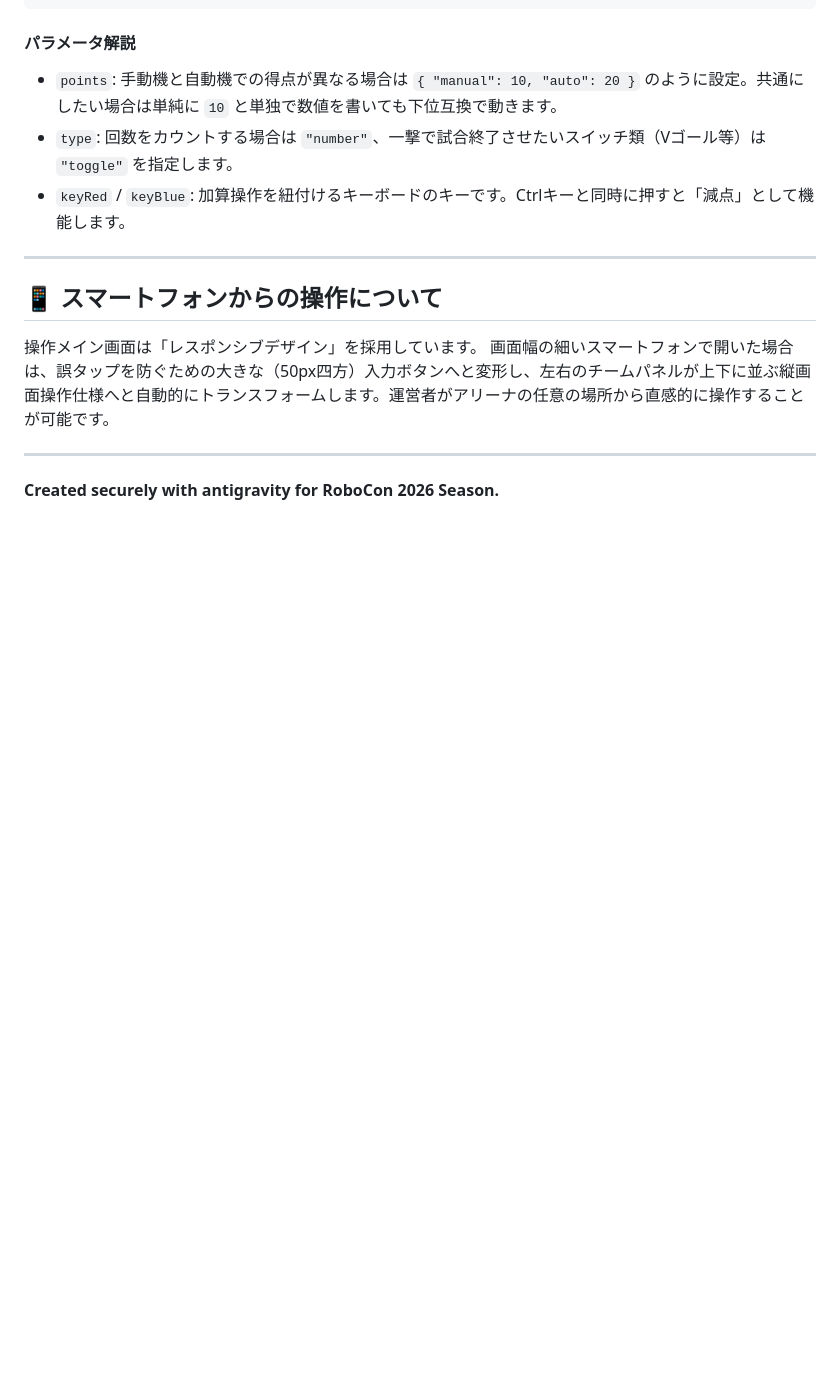
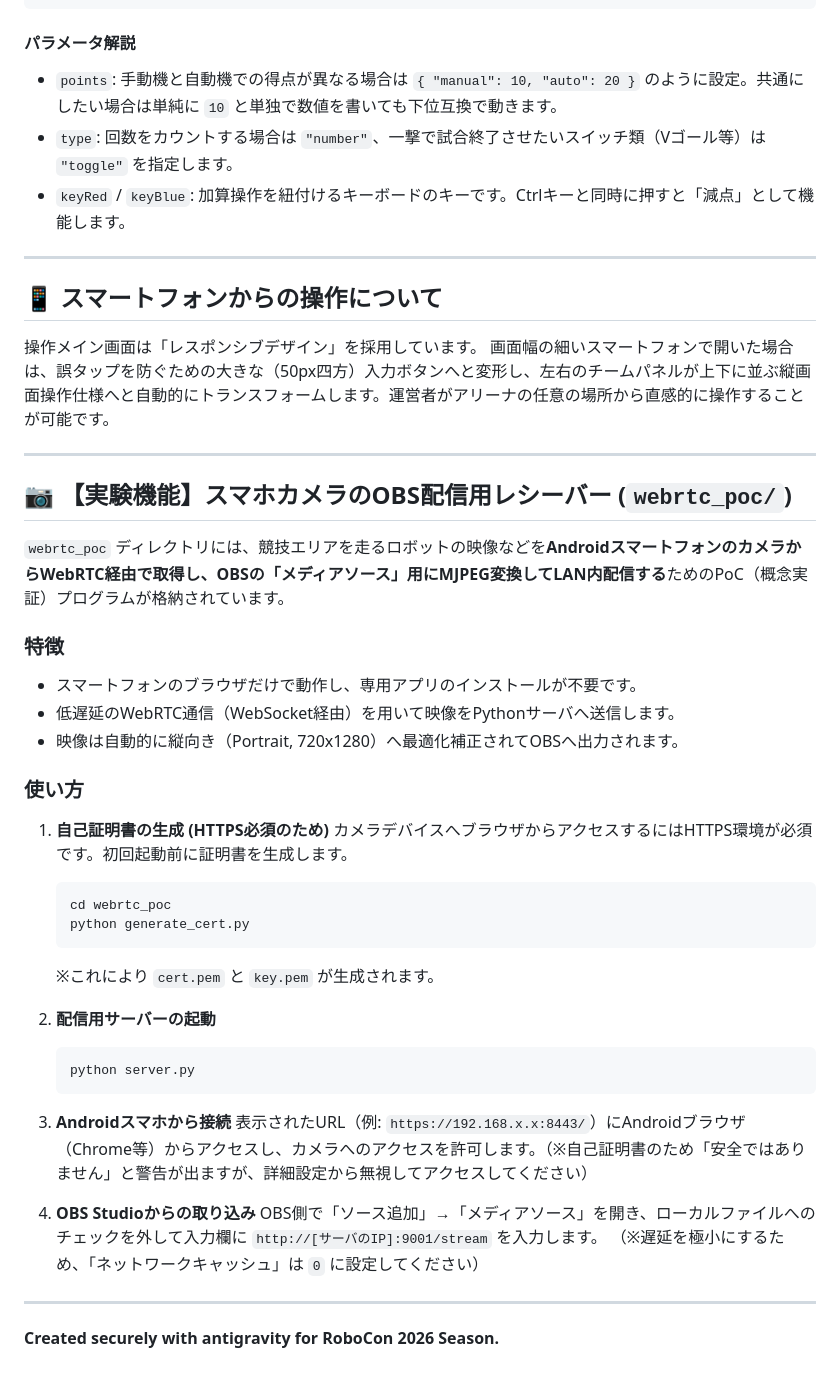
Before and after one commit to kou-pen/robocontimer2026, a Markdown page: README.md, the part around the change. Rendered like a GitHub page; blank space fills up the shorter version.

Commit message:
add: webrtc_readme

````diff
--- a/README.md
+++ b/README.md
@@ -109,4 +109,35 @@
 画面幅の細いスマートフォンで開いた場合は、誤タップを防ぐための大きな（50px四方）入力ボタンへと変形し、左右のチームパネルが上下に並ぶ縦画面操作仕様へと自動的にトランスフォームします。運営者がアリーナの任意の場所から直感的に操作することが可能です。
 
 ---
+
+## 📷 【実験機能】スマホカメラのOBS配信用レシーバー (`webrtc_poc/`)
+`webrtc_poc` ディレクトリには、競技エリアを走るロボットの映像などを**AndroidスマートフォンのカメラからWebRTC経由で取得し、OBSの「メディアソース」用にMJPEG変換してLAN内配信する**ためのPoC（概念実証）プログラムが格納されています。
+
+### 特徴
+- スマートフォンのブラウザだけで動作し、専用アプリのインストールが不要です。
+- 低遅延のWebRTC通信（WebSocket経由）を用いて映像をPythonサーバへ送信します。
+- 映像は自動的に縦向き（Portrait, 720x1280）へ最適化補正されてOBSへ出力されます。
+
+### 使い方
+1. **自己証明書の生成 (HTTPS必須のため)**
+   カメラデバイスへブラウザからアクセスするにはHTTPS環境が必須です。初回起動前に証明書を生成します。
+   ```bash
+   cd webrtc_poc
+   python generate_cert.py
+   ```
+   ※これにより `cert.pem` と `key.pem` が生成されます。
+
+2. **配信用サーバーの起動**
+   ```bash
+   python server.py
+   ```
+
+3. **Androidスマホから接続**
+   表示されたURL（例: `https://192.168.x.x:8443/`）にAndroidブラウザ（Chrome等）からアクセスし、カメラへのアクセスを許可します。（※自己証明書のため「安全ではありません」と警告が出ますが、詳細設定から無視してアクセスしてください）
+
+4. **OBS Studioからの取り込み**
+   OBS側で「ソース追加」→「メディアソース」を開き、ローカルファイルへのチェックを外して入力欄に `http://[サーバのIP]:9001/stream` を入力します。
+   （※遅延を極小にするため、「ネットワークキャッシュ」は `0` に設定してください）
+
+---
 **Created securely with antigravity for RoboCon 2026 Season.**
````
